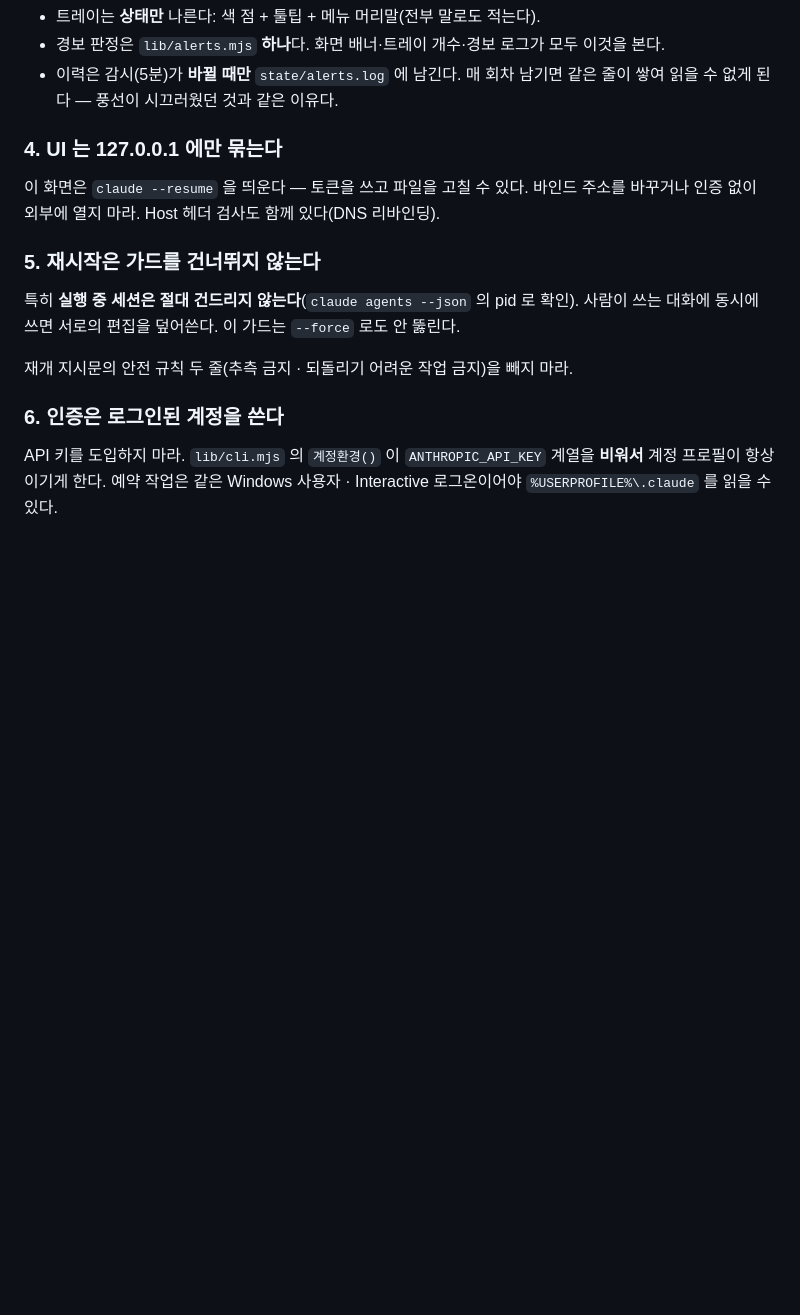
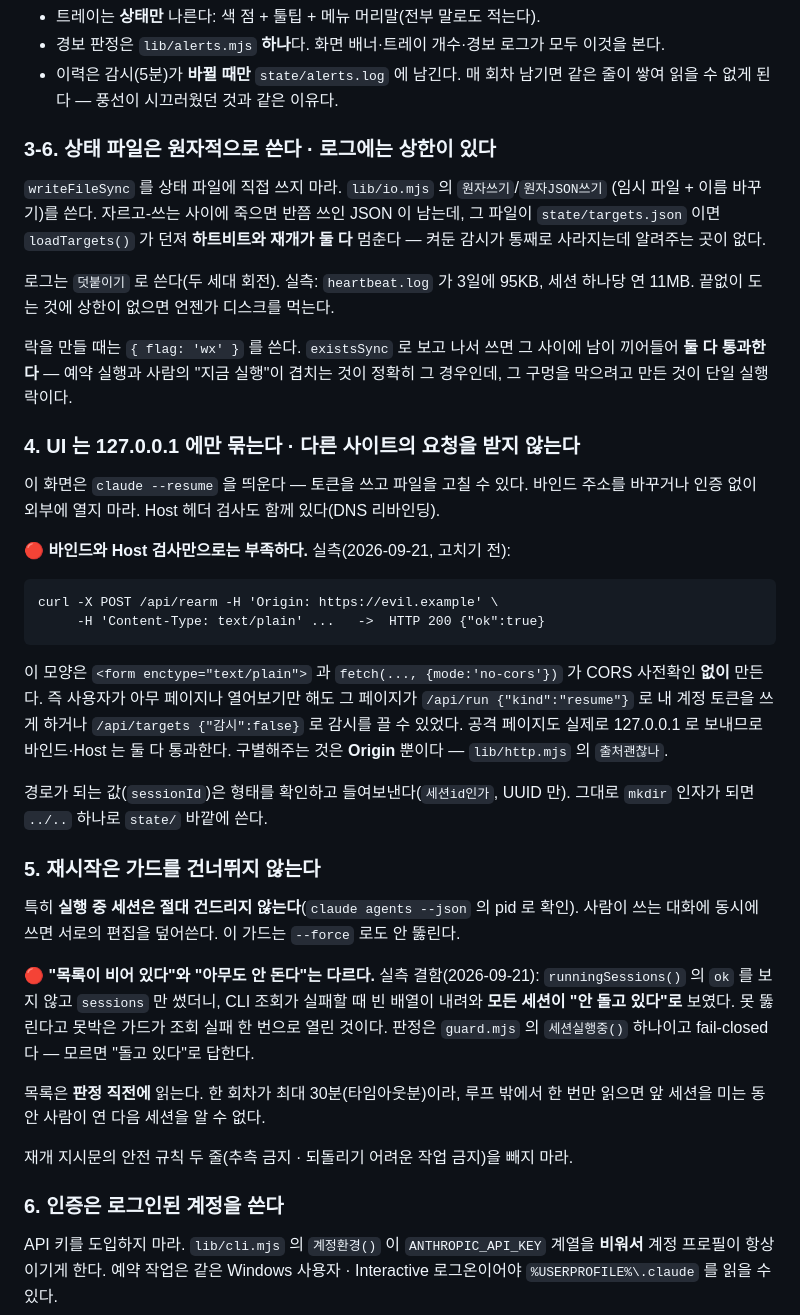
Before and after one commit to anthonyseon/RetrySession, a Markdown page: CLAUDE.md, the part around one of its changes. Rendered like a GitHub page; blank space fills up the shorter version.

Commit message:
지침 갱신 — 이번에 찾은 여섯 가지를 불변 규칙으로 고정
근거 없는 제약은 다음 사람이 되돌린다. 실측 수치와 날짜를 함께 남긴다.

CLAUDE.md
- 3-6 원자 쓰기 · 로그 회전 · 락은 wx (새 절)
- 4 Origin 검사 — 통과하던 요청 모양과 왜 바인드·Host 로는 못 막는지
- 5 "목록이 비었다"와 "아무도 안 돈다"는 다르다 · 판정 직전에 읽는다
- 화면 규칙에 "경보는 접히지 않는다" 추가
- 트레이 규칙 신설 — UI 스레드를 붙잡지 마라 (2685ms 대 0.01ms)

스킬(retrysession-change)
- 건드릴 때 함께 볼 것 4줄 추가 · 하지 말 것 4줄 추가

Co-Authored-By: Claude Opus 5 <noreply@anthropic.com>

````diff
--- a/CLAUDE.md
+++ b/CLAUDE.md
@@ -109,15 +109,54 @@ GC 가 풀지 않는다).
 - 이력은 감시(5분)가 **바뀔 때만** `state/alerts.log` 에 남긴다. 매 회차 남기면 같은 줄이
   쌓여 읽을 수 없게 된다 — 풍선이 시끄러웠던 것과 같은 이유다.
 
-### 4. UI 는 127.0.0.1 에만 묶는다
+### 3-6. 상태 파일은 원자적으로 쓴다 · 로그에는 상한이 있다
+
+`writeFileSync` 를 상태 파일에 직접 쓰지 마라. `lib/io.mjs` 의 `원자쓰기`/`원자JSON쓰기`
+(임시 파일 + 이름 바꾸기)를 쓴다. 자르고-쓰는 사이에 죽으면 반쯤 쓰인 JSON 이 남는데,
+그 파일이 `state/targets.json` 이면 `loadTargets()` 가 던져 **하트비트와 재개가 둘 다**
+멈춘다 — 켜둔 감시가 통째로 사라지는데 알려주는 곳이 없다.
+
+로그는 `덧붙이기` 로 쓴다(두 세대 회전). 실측: `heartbeat.log` 가 3일에 95KB,
+세션 하나당 연 11MB. 끝없이 도는 것에 상한이 없으면 언젠가 디스크를 먹는다.
+
+락을 만들 때는 `{ flag: 'wx' }` 를 쓴다. `existsSync` 로 보고 나서 쓰면 그 사이에
+남이 끼어들어 **둘 다 통과한다** — 예약 실행과 사람의 "지금 실행"이 겹치는 것이
+정확히 그 경우인데, 그 구멍을 막으려고 만든 것이 단일 실행 락이다.
+
+### 4. UI 는 127.0.0.1 에만 묶는다 · 다른 사이트의 요청을 받지 않는다
 
 이 화면은 `claude --resume` 을 띄운다 — 토큰을 쓰고 파일을 고칠 수 있다.
 바인드 주소를 바꾸거나 인증 없이 외부에 열지 마라. Host 헤더 검사도 함께 있다(DNS 리바인딩).
+
+🔴 **바인드와 Host 검사만으로는 부족하다.** 실측(2026-09-21, 고치기 전):
+
+```text
+curl -X POST /api/rearm -H 'Origin: https://evil.example' \
+     -H 'Content-Type: text/plain' ...   ->  HTTP 200 {"ok":true}
+```
+
+이 모양은 `<form enctype="text/plain">` 과 `fetch(..., {mode:'no-cors'})` 가 CORS
+사전확인 **없이** 만든다. 즉 사용자가 아무 페이지나 열어보기만 해도 그 페이지가
+`/api/run {"kind":"resume"}` 로 내 계정 토큰을 쓰게 하거나 `/api/targets {"감시":false}`
+로 감시를 끌 수 있었다. 공격 페이지도 실제로 127.0.0.1 로 보내므로 바인드·Host 는
+둘 다 통과한다. 구별해주는 것은 **Origin** 뿐이다 — `lib/http.mjs` 의 `출처괜찮나`.
+
+경로가 되는 값(`sessionId`)은 형태를 확인하고 들여보낸다(`세션id인가`, UUID 만).
+그대로 `mkdir` 인자가 되면 `../..` 하나로 `state/` 바깥에 쓴다.
 
 ### 5. 재시작은 가드를 건너뛰지 않는다
 
 특히 **실행 중 세션은 절대 건드리지 않는다**(`claude agents --json` 의 pid 로 확인).
 사람이 쓰는 대화에 동시에 쓰면 서로의 편집을 덮어쓴다. 이 가드는 `--force` 로도 안 뚫린다.
+
+🔴 **"목록이 비어 있다"와 "아무도 안 돈다"는 다르다.** 실측 결함(2026-09-21):
+`runningSessions()` 의 `ok` 를 보지 않고 `sessions` 만 썼더니, CLI 조회가 실패할 때
+빈 배열이 내려와 **모든 세션이 "안 돌고 있다"로** 보였다. 못 뚫린다고 못박은 가드가
+조회 실패 한 번으로 열린 것이다. 판정은 `guard.mjs` 의 `세션실행중()` 하나이고
+fail-closed 다 — 모르면 "돌고 있다"로 답한다.
+
+목록은 **판정 직전에** 읽는다. 한 회차가 최대 30분(타임아웃분)이라, 루프 밖에서 한 번만
+읽으면 앞 세션을 미는 동안 사람이 연 다음 세션을 알 수 없다.
 
 재개 지시문의 안전 규칙 두 줄(추측 금지 · 되돌리기 어려운 작업 금지)을 빼지 마라.
 
````
Also changed, not shown: other parts of CLAUDE.md (+21 -0 lines), 1 other file.
